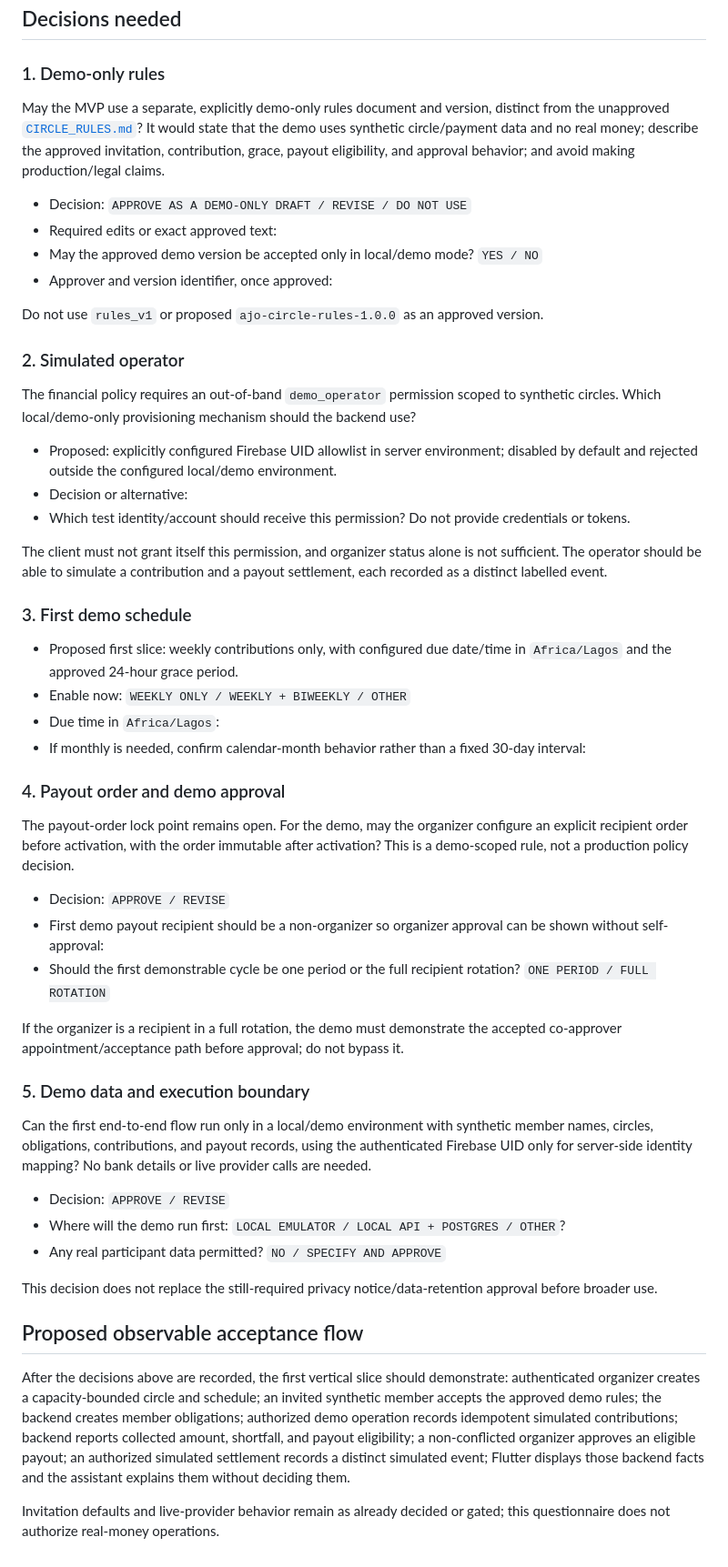
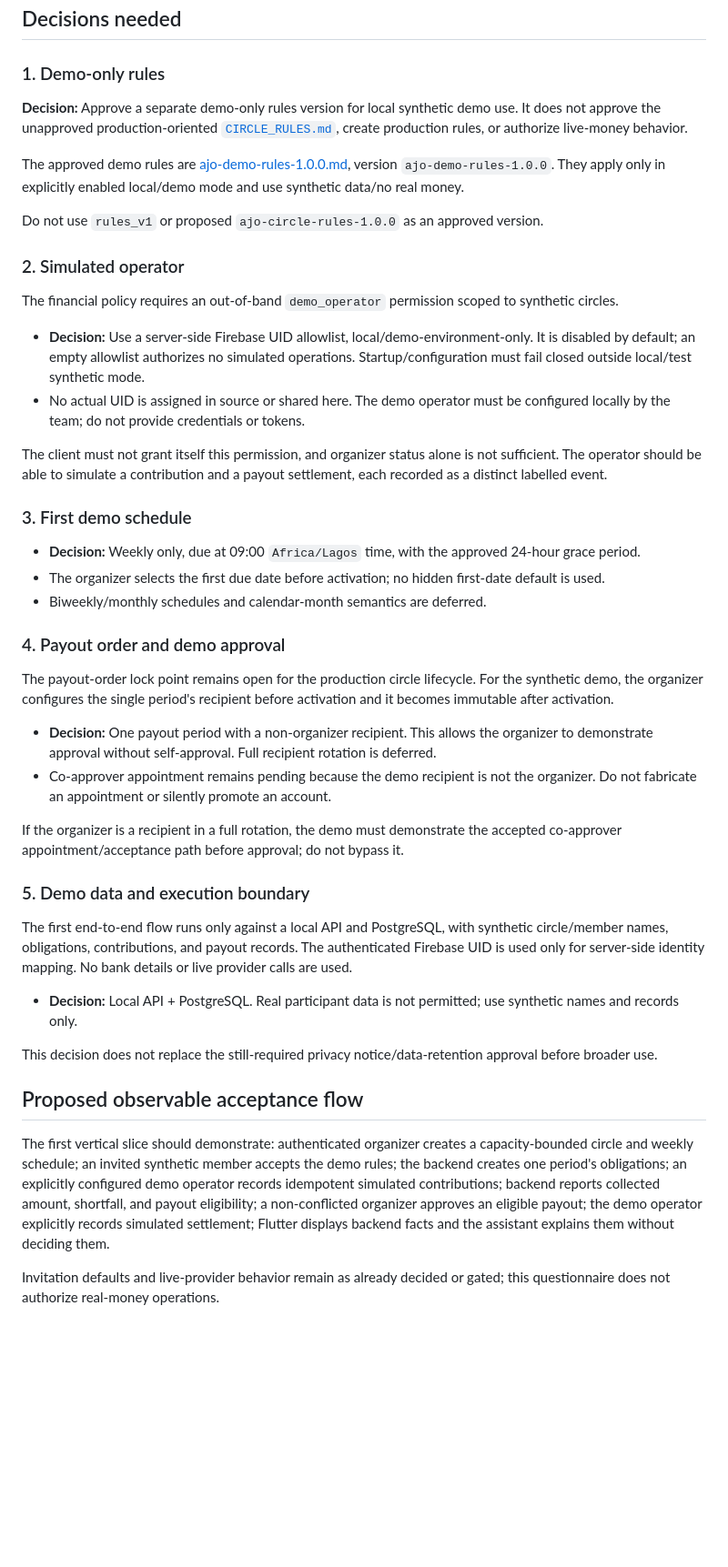
Before and after one commit to olowolayemogoodness-crypto/ajo-hackathon-bmoni, a Markdown page: docs/architecture/MVP_VERTICAL_SLICE_QUESTIONNAIRE.md, the part around the change. Shown at 91% size. GitHub-like rendering; blank space fills up the shorter version.

Commit message:
docs: approve local synthetic demo rules

```diff
--- a/docs/architecture/MVP_VERTICAL_SLICE_QUESTIONNAIRE.md
+++ b/docs/architecture/MVP_VERTICAL_SLICE_QUESTIONNAIRE.md
@@ -17,54 +17,46 @@
 
 ### 1. Demo-only rules
 
-May the MVP use a separate, explicitly demo-only rules document and version, distinct from the unapproved [`CIRCLE_RULES.md`](CIRCLE_RULES.md)? It would state that the demo uses synthetic circle/payment data and no real money; describe the approved invitation, contribution, grace, payout eligibility, and approval behavior; and avoid making production/legal claims.
+**Decision:** Approve a separate demo-only rules version for local synthetic demo use. It does not approve the unapproved production-oriented [`CIRCLE_RULES.md`](CIRCLE_RULES.md), create production rules, or authorize live-money behavior.
 
-- Decision: `APPROVE AS A DEMO-ONLY DRAFT / REVISE / DO NOT USE`
-- Required edits or exact approved text:
-- May the approved demo version be accepted only in local/demo mode? `YES / NO`
-- Approver and version identifier, once approved:
+The approved demo rules are [ajo-demo-rules-1.0.0.md](circle-rules/ajo-demo-rules-1.0.0.md), version `ajo-demo-rules-1.0.0`. They apply only in explicitly enabled local/demo mode and use synthetic data/no real money.
 
 Do not use `rules_v1` or proposed `ajo-circle-rules-1.0.0` as an approved version.
 
 ### 2. Simulated operator
 
-The financial policy requires an out-of-band `demo_operator` permission scoped to synthetic circles. Which local/demo-only provisioning mechanism should the backend use?
+The financial policy requires an out-of-band `demo_operator` permission scoped to synthetic circles.
 
-- Proposed: explicitly configured Firebase UID allowlist in server environment; disabled by default and rejected outside the configured local/demo environment.
-- Decision or alternative:
-- Which test identity/account should receive this permission? Do not provide credentials or tokens.
+- **Decision:** Use a server-side Firebase UID allowlist, local/demo-environment-only. It is disabled by default; an empty allowlist authorizes no simulated operations. Startup/configuration must fail closed outside local/test synthetic mode.
+- No actual UID is assigned in source or shared here. The demo operator must be configured locally by the team; do not provide credentials or tokens.
 
 The client must not grant itself this permission, and organizer status alone is not sufficient. The operator should be able to simulate a contribution and a payout settlement, each recorded as a distinct labelled event.
 
 ### 3. First demo schedule
 
-- Proposed first slice: weekly contributions only, with configured due date/time in `Africa/Lagos` and the approved 24-hour grace period.
-- Enable now: `WEEKLY ONLY / WEEKLY + BIWEEKLY / OTHER`
-- Due time in `Africa/Lagos`:
-- If monthly is needed, confirm calendar-month behavior rather than a fixed 30-day interval:
+- **Decision:** Weekly only, due at 09:00 `Africa/Lagos` time, with the approved 24-hour grace period.
+- The organizer selects the first due date before activation; no hidden first-date default is used.
+- Biweekly/monthly schedules and calendar-month semantics are deferred.
 
 ### 4. Payout order and demo approval
 
-The payout-order lock point remains open. For the demo, may the organizer configure an explicit recipient order before activation, with the order immutable after activation? This is a demo-scoped rule, not a production policy decision.
+The payout-order lock point remains open for the production circle lifecycle. For the synthetic demo, the organizer configures the single period's recipient before activation and it becomes immutable after activation.
 
-- Decision: `APPROVE / REVISE`
-- First demo payout recipient should be a non-organizer so organizer approval can be shown without self-approval:
-- Should the first demonstrable cycle be one period or the full recipient rotation? `ONE PERIOD / FULL ROTATION`
+- **Decision:** One payout period with a non-organizer recipient. This allows the organizer to demonstrate approval without self-approval. Full recipient rotation is deferred.
+- Co-approver appointment remains pending because the demo recipient is not the organizer. Do not fabricate an appointment or silently promote an account.
 
 If the organizer is a recipient in a full rotation, the demo must demonstrate the accepted co-approver appointment/acceptance path before approval; do not bypass it.
 
 ### 5. Demo data and execution boundary
 
-Can the first end-to-end flow run only in a local/demo environment with synthetic member names, circles, obligations, contributions, and payout records, using the authenticated Firebase UID only for server-side identity mapping? No bank details or live provider calls are needed.
+The first end-to-end flow runs only against a local API and PostgreSQL, with synthetic circle/member names, obligations, contributions, and payout records. The authenticated Firebase UID is used only for server-side identity mapping. No bank details or live provider calls are used.
 
-- Decision: `APPROVE / REVISE`
-- Where will the demo run first: `LOCAL EMULATOR / LOCAL API + POSTGRES / OTHER`?
-- Any real participant data permitted? `NO / SPECIFY AND APPROVE`
+- **Decision:** Local API + PostgreSQL. Real participant data is not permitted; use synthetic names and records only.
 
 This decision does not replace the still-required privacy notice/data-retention approval before broader use.
 
 ## Proposed observable acceptance flow
 
-After the decisions above are recorded, the first vertical slice should demonstrate: authenticated organizer creates a capacity-bounded circle and schedule; an invited synthetic member accepts the approved demo rules; the backend creates member obligations; authorized demo operation records idempotent simulated contributions; backend reports collected amount, shortfall, and payout eligibility; a non-conflicted organizer approves an eligible payout; an authorized simulated settlement records a distinct simulated event; Flutter displays those backend facts and the assistant explains them without deciding them.
+The first vertical slice should demonstrate: authenticated organizer creates a capacity-bounded circle and weekly schedule; an invited synthetic member accepts the demo rules; the backend creates one period's obligations; an explicitly configured demo operator records idempotent simulated contributions; backend reports collected amount, shortfall, and payout eligibility; a non-conflicted organizer approves an eligible payout; the demo operator explicitly records simulated settlement; Flutter displays backend facts and the assistant explains them without deciding them.
 
 Invitation defaults and live-provider behavior remain as already decided or gated; this questionnaire does not authorize real-money operations.
```
Also changed, not shown: 1 other file.
